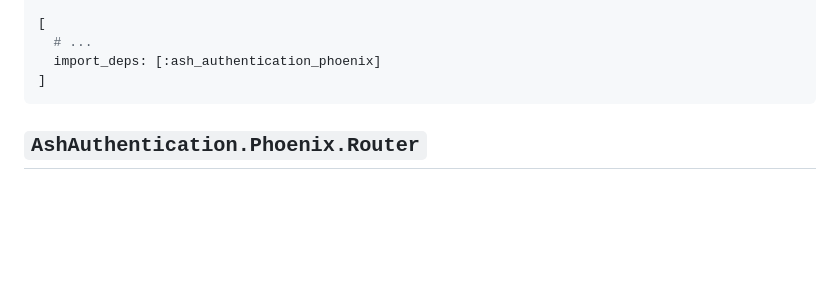
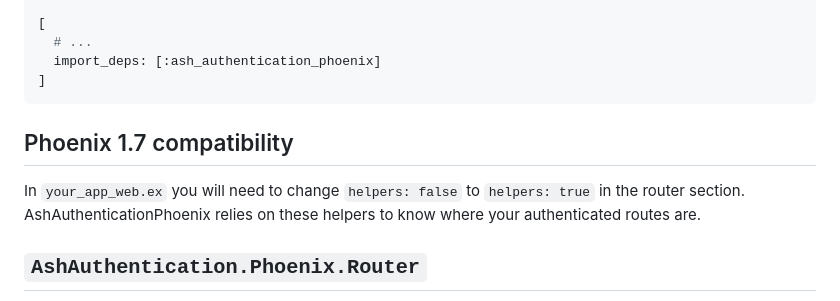
Before and after one commit to team-alembic/ash_authentication, a Markdown page: documentation/tutorials/integrating-ash-authentication-and-phoenix.md, the part around the change. Drawn GitHub-style; blank space fills up the shorter version.

Commit message:
docs: show phoenix 1.7 compatibility note and add ash_apis config

````diff
--- a/documentation/tutorials/integrating-ash-authentication-and-phoenix.md
+++ b/documentation/tutorials/integrating-ash-authentication-and-phoenix.md
@@ -38,6 +38,11 @@ Add `ash_authentication_phoenix` to your `.formatter.exs`:
   import_deps: [:ash_authentication_phoenix]
 ]
 ```
+
+## Phoenix 1.7 compatibility
+
+In `your_app_web.ex` you will need to change `helpers: false` to `helpers: true` in the router section. AshAuthenticationPhoenix relies on
+these helpers to know where your authenticated routes are.
 
 ## `AshAuthentication.Phoenix.Router`
 
````
Also changed, not shown: documentation/tutorials/getting-started-with-authentication.md (+7 -0 lines).
